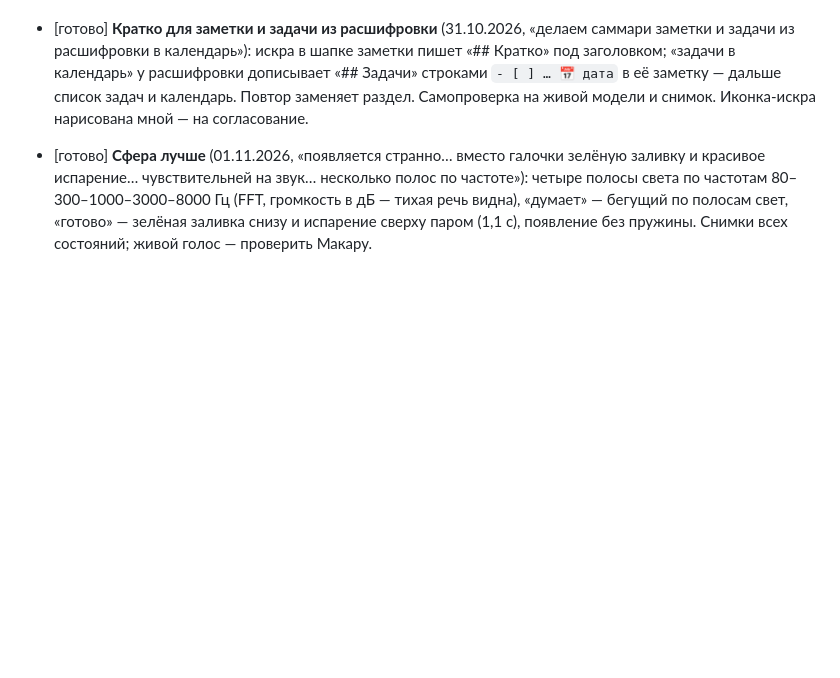
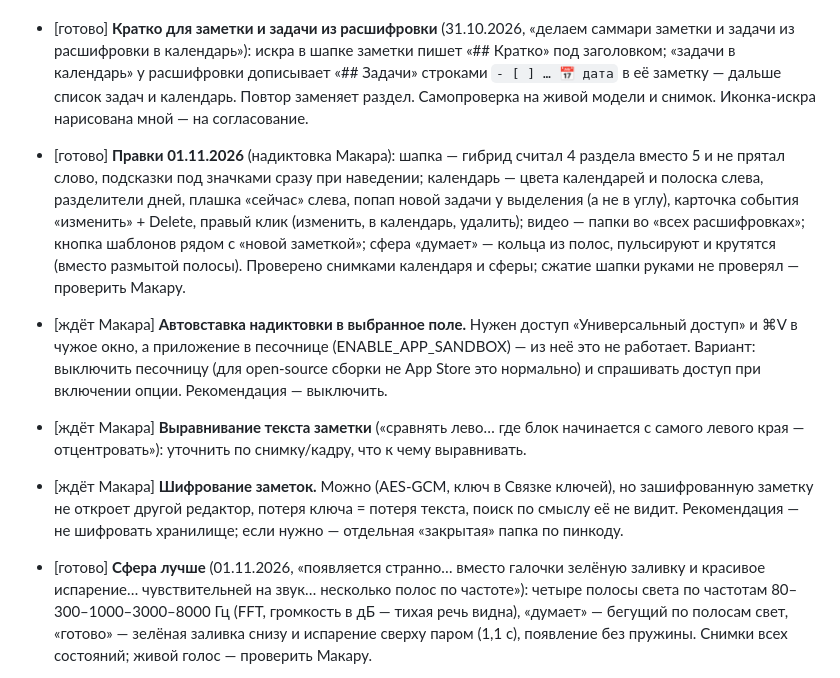
Before and after one commit to Excess-Lab/-notes-, a Markdown page: docs/TASKS.md, the part around the change. GitHub-like rendering; blank space fills up the shorter version.

Commit message:
Feature Docs / Log 01.11 fixes and open questions
Co-Authored-By: Claude Opus 5.5 <noreply@anthropic.com>

```diff
--- a/docs/TASKS.md
+++ b/docs/TASKS.md
@@ -74,6 +74,20 @@
   в календарь»): искра в шапке заметки пишет «## Кратко» под заголовком; «задачи в календарь» у расшифровки дописывает
   «## Задачи» строками `- [ ] … 📅 дата` в её заметку — дальше список задач и календарь. Повтор заменяет раздел.
   Самопроверка на живой модели и снимок. Иконка-искра нарисована мной — на согласование.
+- [готово] **Правки 01.11.2026** (надиктовка Макара): шапка — гибрид считал 4 раздела вместо 5 и не прятал слово,
+  подсказки под значками сразу при наведении; календарь — цвета календарей и полоска слева, разделители дней,
+  плашка «сейчас» слева, попап новой задачи у выделения (а не в углу), карточка события «изменить» + Delete,
+  правый клик (изменить, в календарь, удалить); видео — папки во «всех расшифровках»; кнопка шаблонов рядом
+  с «новой заметкой»; сфера «думает» — кольца из полос, пульсируют и крутятся (вместо размытой полосы).
+  Проверено снимками календаря и сферы; сжатие шапки руками не проверял — проверить Макару.
+- [ждёт Макара] **Автовставка надиктовки в выбранное поле.** Нужен доступ «Универсальный доступ» и ⌘V в чужое окно,
+  а приложение в песочнице (ENABLE_APP_SANDBOX) — из неё это не работает. Вариант: выключить песочницу (для
+  open-source сборки не App Store это нормально) и спрашивать доступ при включении опции. Рекомендация — выключить.
+- [ждёт Макара] **Выравнивание текста заметки** («сравнять лево… где блок начинается с самого левого края —
+  отцентровать»): уточнить по снимку/кадру, что к чему выравнивать.
+- [ждёт Макара] **Шифрование заметок.** Можно (AES-GCM, ключ в Связке ключей), но зашифрованную заметку не откроет
+  другой редактор, потеря ключа = потеря текста, поиск по смыслу её не видит. Рекомендация — не шифровать хранилище;
+  если нужно — отдельная «закрытая» папка по пинкоду.
 - [готово] **Сфера лучше** (01.11.2026, «появляется странно… вместо галочки зелёную заливку и красивое испарение…
   чувствительней на звук… несколько полос по частоте»): четыре полосы света по частотам 80–300–1000–3000–8000 Гц
   (FFT, громкость в дБ — тихая речь видна), «думает» — бегущий по полосам свет, «готово» — зелёная заливка снизу
```
Also changed, not shown: docs/UI.md (+1 -0 lines).
